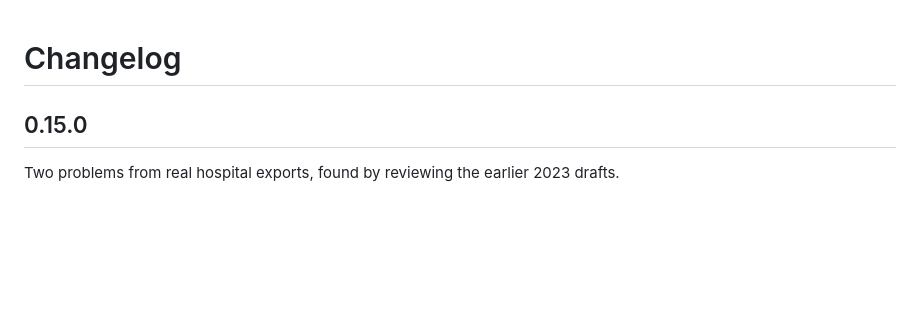
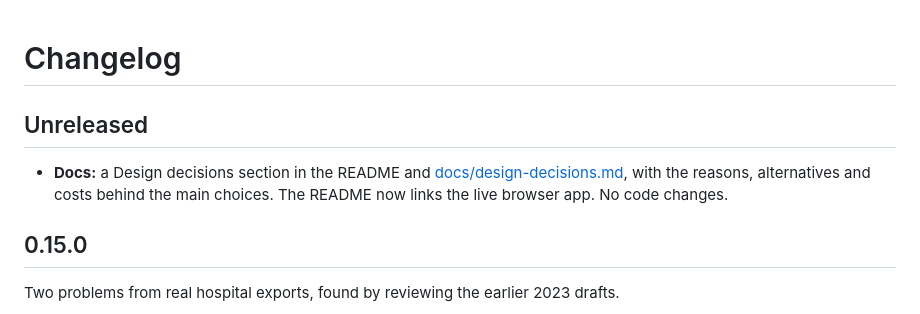
Before and after one commit to Dito-84/dstoolkit, a Markdown page: CHANGELOG.md, the part around the change. Rendered like a GitHub page; blank space fills up the shorter version.

```diff
--- a/CHANGELOG.md
+++ b/CHANGELOG.md
@@ -1,4 +1,8 @@
 # Changelog
+
+## Unreleased
+
+- **Docs:** a Design decisions section in the README and [docs/design-decisions.md](docs/design-decisions.md), with the reasons, alternatives and costs behind the main choices. The README now links the live browser app. No code changes.
 
 ## 0.15.0
 
```
Also changed, not shown: README.md (+14 -2 lines), docs/design-decisions.md (added, +124 -0 lines).
